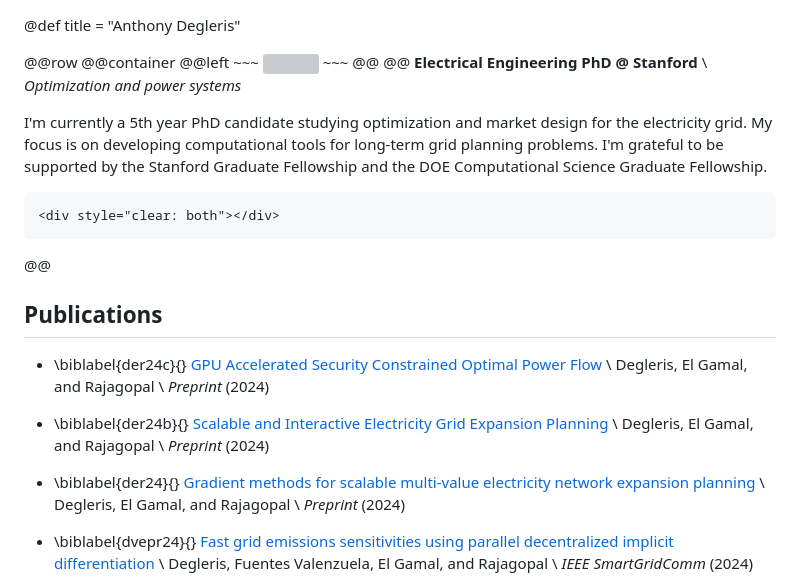
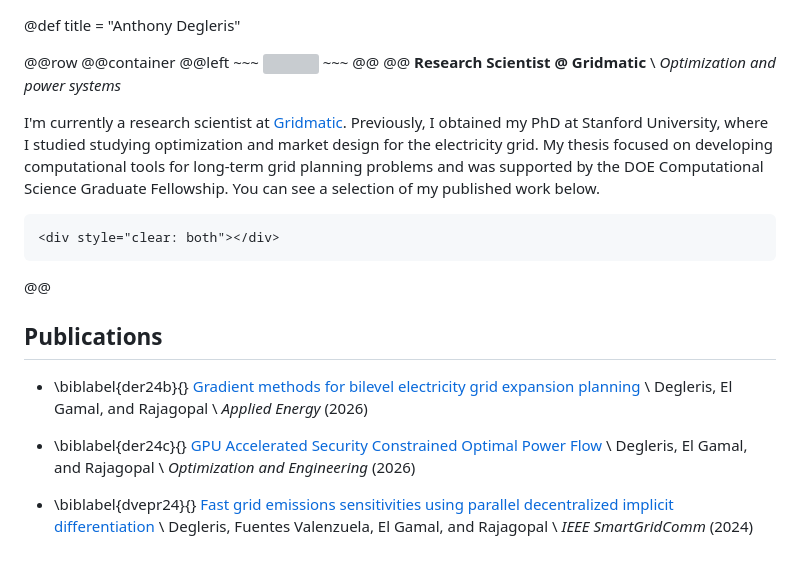
Before and after one commit to degleris1/degleris1.github.io, a Markdown page: index.md, the part around the change. Rendered like a GitHub page; blank space fills up the shorter version; grey boxes are pictures that could not be loaded.

```diff
--- a/index.md
+++ b/index.md
@@ -5,12 +5,13 @@
 @@container
 @@left ~~~ <img src="/assets/headshot.jpg" style="width:155px;height:155px;float:right;"> ~~~ @@
 @@
-**Electrical Engineering PhD @ Stanford** \\
+**Research Scientist @ Gridmatic** \\
 *Optimization and power systems*
 
-I'm currently a 5th year PhD candidate studying optimization and market design for the electricity grid.
-My focus is on developing computational tools for long-term grid planning problems.
-I'm grateful to be supported by the Stanford Graduate Fellowship and the DOE Computational Science Graduate Fellowship.
+I'm currently a research scientist at [Gridmatic](https://www.gridmatic.com/).
+Previously, I obtained my PhD at Stanford University, where I studied studying optimization and market design for the electricity grid.
+My thesis focused on developing computational tools for long-term grid planning problems and was supported by the DOE Computational Science Graduate Fellowship.
+You can see a selection of my published work below.
 
 ~~~
 <div style="clear: both"></div>
@@ -21,20 +22,15 @@ I'm grateful to be supported by the Stanford Graduate Fellowship and the DOE Com
 
 ## Publications
 
+* \biblabel{der24b}{}
+  [Gradient methods for bilevel electricity grid expansion planning](https://www.sciencedirect.com/science/article/abs/pii/S0306261926006963) \\
+  Degleris, El Gamal, and Rajagopal \\
+  *Applied Energy* (2026)
+
 * \biblabel{der24c}{}
   [GPU Accelerated Security Constrained Optimal Power Flow](https://arxiv.org/abs/2410.17203) \\
   Degleris, El Gamal, and Rajagopal \\
-  *Preprint* (2024)
-
-* \biblabel{der24b}{}
-  [Scalable and Interactive Electricity Grid Expansion Planning](https://arxiv.org/abs/2410.13055) \\
-  Degleris, El Gamal, and Rajagopal \\
-  *Preprint* (2024)
-
-* \biblabel{der24}{}
-  [Gradient methods for scalable multi-value electricity network expansion planning](https://arxiv.org/abs/2404.01255) \\
-  Degleris, El Gamal, and Rajagopal \\
-  *Preprint* (2024)
+  *Optimization and Engineering* (2026)
 
 * \biblabel{dvepr24}{}
   [Fast grid emissions sensitivities using parallel decentralized implicit differentiation](https://arxiv.org/abs/2408.10620) \\
```
